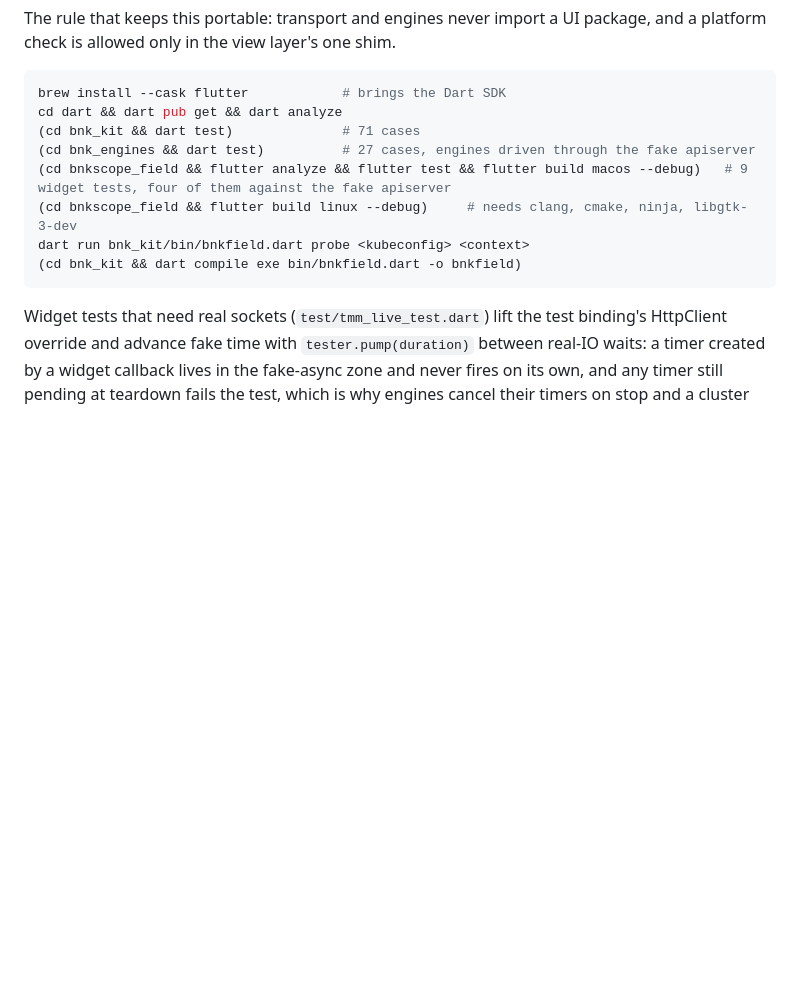
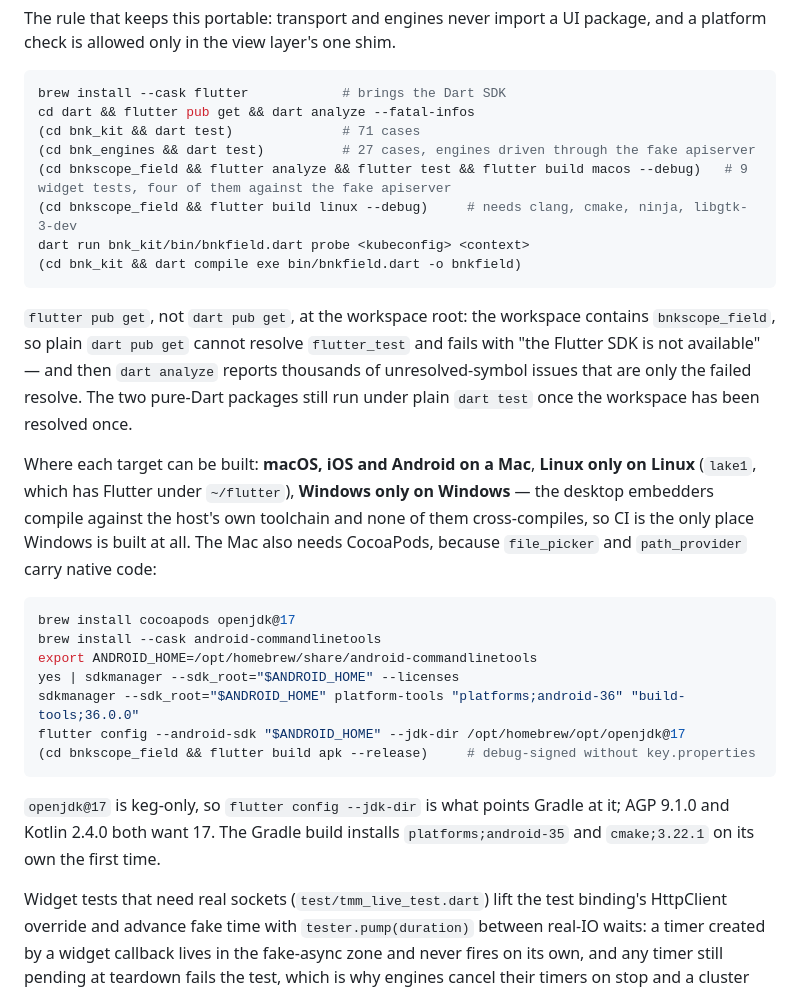
Before and after one commit to mwiget/bnkscope-field, a Markdown page: CLAUDE.md, the part around the change. GitHub-like rendering; blank space fills up the shorter version.

Commit message:
Say where each target can be built, and resolve the workspace with flutter
`cd dart && dart pub get` cannot work: the workspace contains the Flutter
app, so plain Dart cannot resolve flutter_test and stops with "the Flutter
SDK is not available". The failure is quiet in the worst way — `dart analyze`
then reports a couple of thousand unresolved-symbol issues that are all the
failed resolve, and none of which are real.

Also what a fresh machine needs for Android, which is the one target whose
setup is not just the Flutter cask: a JDK 17 that is keg-only and so has to
be pointed at with `flutter config --jdk-dir`, the command-line tools, and
the licences. And which targets a given machine can build at all: the
desktop embedders compile against the host toolchain, so Linux needs Linux
and Windows needs Windows, and CI is the only place Windows is built.

Co-Authored-By: Claude Opus 5 (1M context) <noreply@anthropic.com>
Claude-Session: https://claude.ai/code/session_01Msh1kzwHAdvB93KZc3yxFS

````diff
--- a/CLAUDE.md
+++ b/CLAUDE.md
@@ -48,7 +48,7 @@ package, and a platform check is allowed only in the view layer's one shim.
 
 ```bash
 brew install --cask flutter            # brings the Dart SDK
-cd dart && dart pub get && dart analyze
+cd dart && flutter pub get && dart analyze --fatal-infos
 (cd bnk_kit && dart test)              # 71 cases
 (cd bnk_engines && dart test)          # 27 cases, engines driven through the fake apiserver
 (cd bnkscope_field && flutter analyze && flutter test && flutter build macos --debug)   # 9 widget tests, four of them against the fake apiserver
@@ -56,6 +56,34 @@ cd dart && dart pub get && dart analyze
 dart run bnk_kit/bin/bnkfield.dart probe <kubeconfig> <context>
 (cd bnk_kit && dart compile exe bin/bnkfield.dart -o bnkfield)
 ```
+
+`flutter pub get`, not `dart pub get`, at the workspace root: the workspace
+contains `bnkscope_field`, so plain `dart pub get` cannot resolve
+`flutter_test` and fails with "the Flutter SDK is not available" — and then
+`dart analyze` reports thousands of unresolved-symbol issues that are only
+the failed resolve. The two pure-Dart packages still run under plain
+`dart test` once the workspace has been resolved once.
+
+Where each target can be built: **macOS, iOS and Android on a Mac**, **Linux
+only on Linux** (`lake1`, which has Flutter under `~/flutter`), **Windows
+only on Windows** — the desktop embedders compile against the host's own
+toolchain and none of them cross-compiles, so CI is the only place Windows
+is built at all. The Mac also needs CocoaPods, because `file_picker` and
+`path_provider` carry native code:
+
+```bash
+brew install cocoapods openjdk@17
+brew install --cask android-commandlinetools
+export ANDROID_HOME=/opt/homebrew/share/android-commandlinetools
+yes | sdkmanager --sdk_root="$ANDROID_HOME" --licenses
+sdkmanager --sdk_root="$ANDROID_HOME" platform-tools "platforms;android-36" "build-tools;36.0.0"
+flutter config --android-sdk "$ANDROID_HOME" --jdk-dir /opt/homebrew/opt/openjdk@17
+(cd bnkscope_field && flutter build apk --release)     # debug-signed without key.properties
+```
+
+`openjdk@17` is keg-only, so `flutter config --jdk-dir` is what points
+Gradle at it; AGP 9.1.0 and Kotlin 2.4.0 both want 17. The Gradle build
+installs `platforms;android-35` and `cmake;3.22.1` on its own the first time.
 
 Widget tests that need real sockets (`test/tmm_live_test.dart`) lift the
 test binding's HttpClient override and advance fake time with
````
